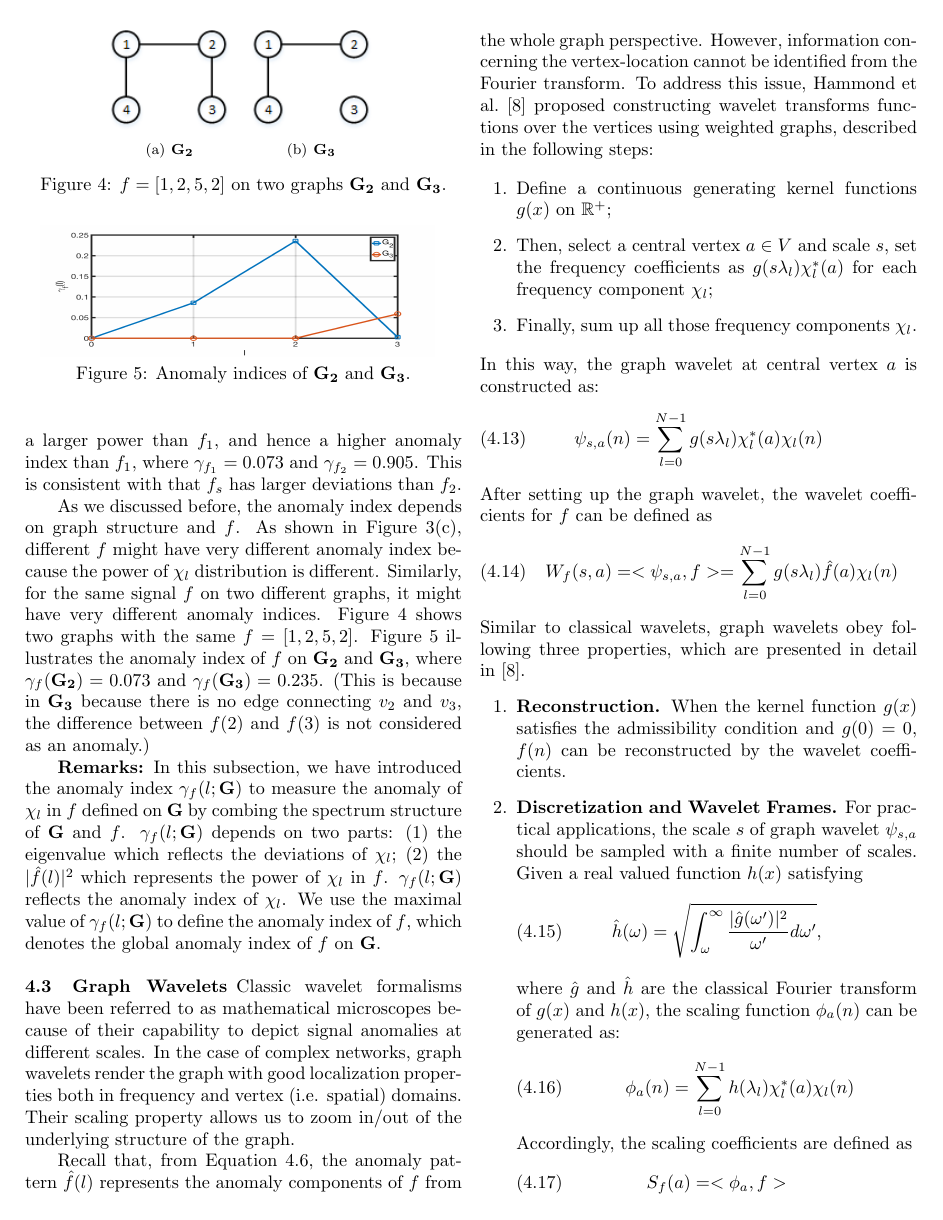
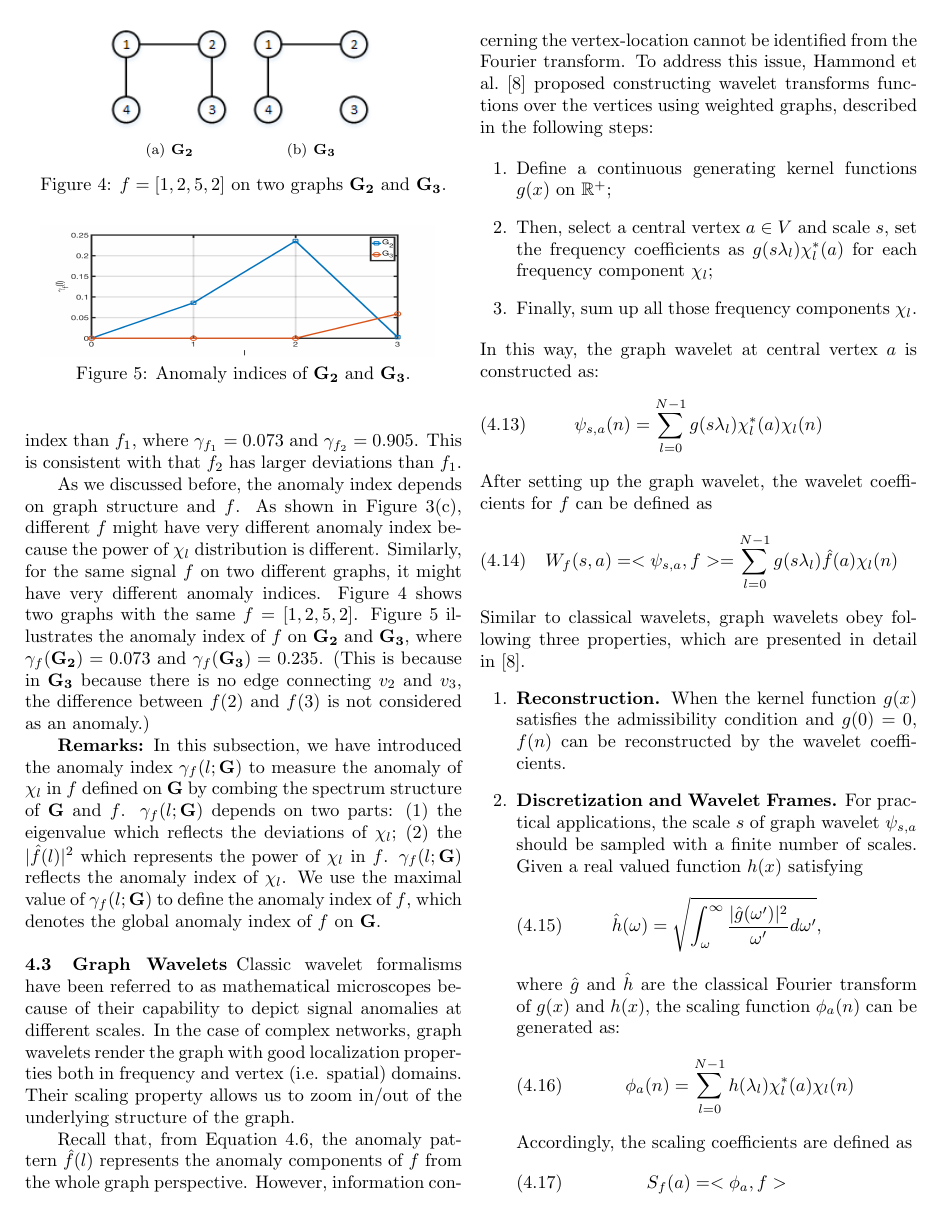
Before and after one commit to fangjin/2017SDM, a LaTeX paper (ltexpprt.tex): page 5 of 9. Compiled offline with pdfLaTeX.

Commit message:
last versison of sdm2017.

```diff
--- a/ltexpprt.tex
+++ b/ltexpprt.tex
@@ -373,6 +373,6 @@ Figure~\ref{fig:g1_gamma} plots the anomaly index $\gamma_f(l)$ of $f_2$ on grap
 The blue curves stand for anomaly indices and the
 orange curves stand for $|\hat{f}(l)|$. The solid line stands for $f_2$, and the
-dashed line stands for $f_1$. As we can see, for high frequency $\chi_l$, $f_2$ has a larger power than $f_1$, and hence a higher anomaly index than $f_1$, where $\gamma_{f_1}=0.073$ and $\gamma_{f_2}=0.905$. This is consistent with that $f_s$ has larger deviations than $f_2$.
+dashed line stands for $f_1$. As we can see, for high frequency $\chi_l$, $f_2$ has a larger power than $f_1$, and hence a higher anomaly index than $f_1$, where $\gamma_{f_1}=0.073$ and $\gamma_{f_2}=0.905$. This is consistent with that $f_2$ has larger deviations than $f_1$.
 
 As we discussed before, the anomaly index depends on graph structure and $f$. As shown in Figure~\ref{fig:same_graph}, different $f$ might have very different anomaly index because the power of $\chi_l$ distribution is different. Similarly, for the same signal $f$ on two different graphs, it might have very different anomaly indices. Figure~\ref{fig:f_on_g} shows two graphs with the same $f=[1,2,5,2]$. Figure~\ref{fig:new_graph} illustrates the anomaly index of $f$ on $\mathbf{G_2}$ and $\mathbf{G_3}$, where $\gamma_{f}(\mathbf{G_2})=0.073$ and $\gamma_{f}(\mathbf{G_3})=0.235$. (This is because in $\mathbf{G_3}$ because there is no edge connecting $v_2$ and $v_3$, the difference between $f(2)$ and $f(3)$ is not considered as an anomaly.)
 
```
Also changed, not shown: ltexpprt.tex (2 more changed lines).
